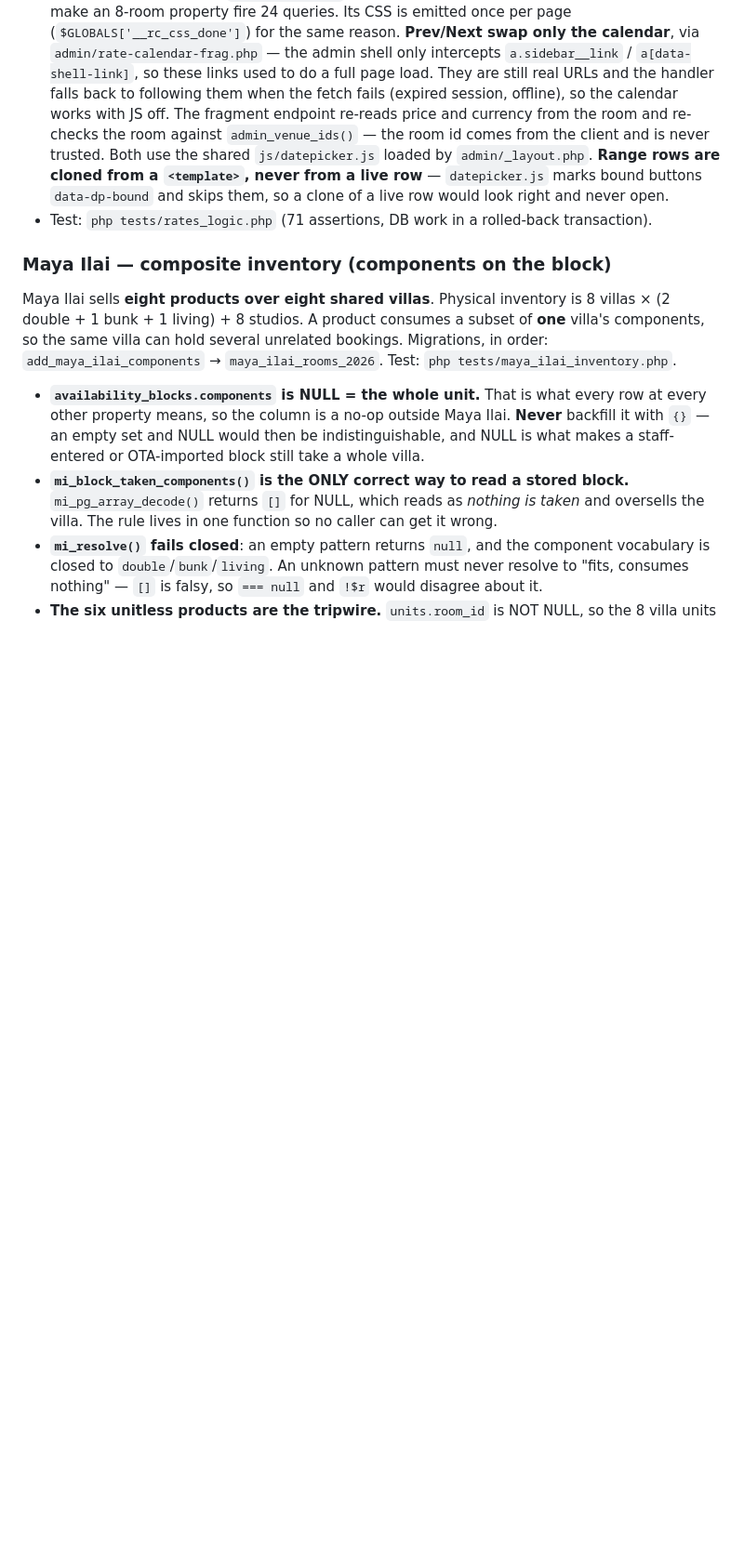
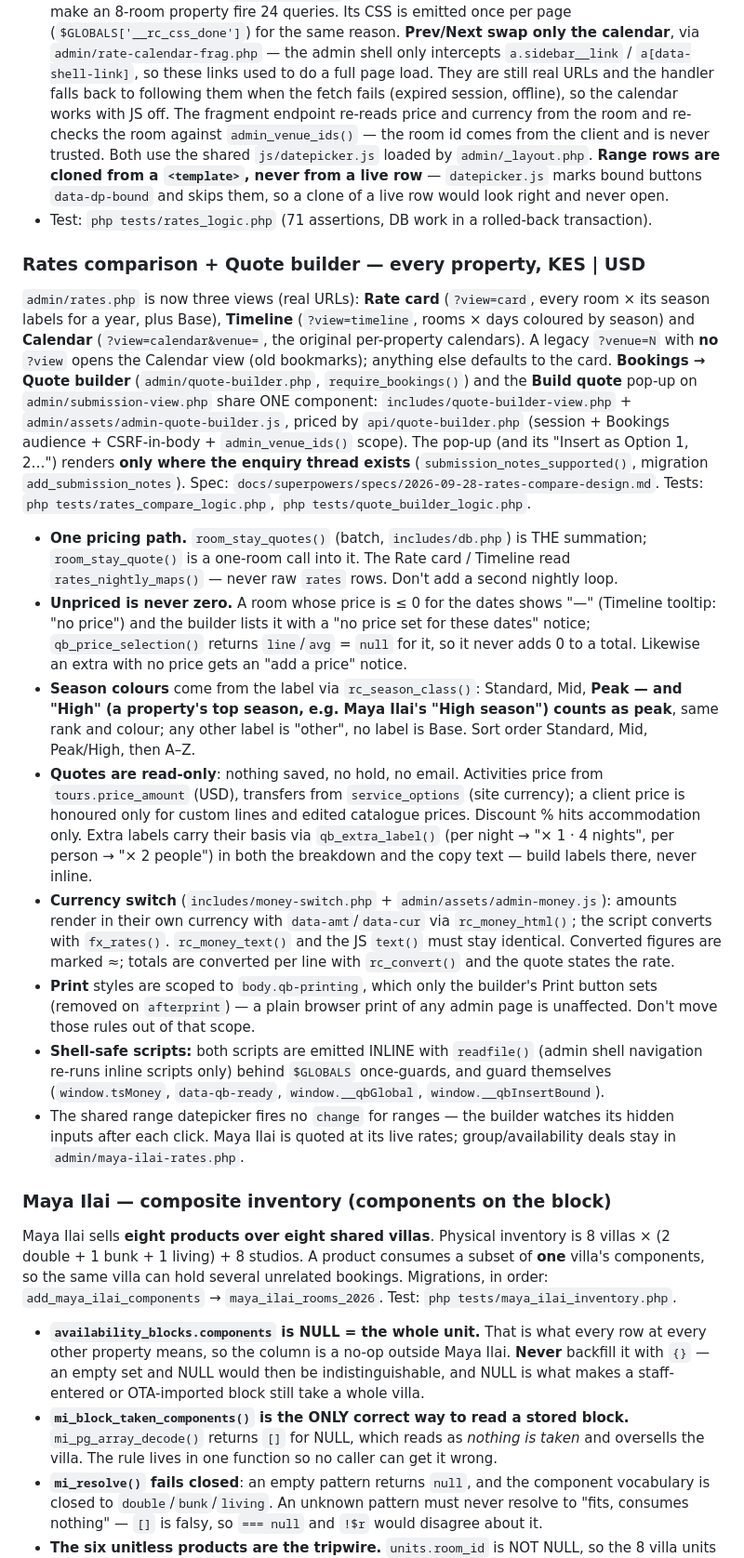
Before and after one commit to kww-ptk/tribalsand, a Markdown page: CLAUDE.md, the part around one of its changes. Shown at 93% size. Rendered like a GitHub page; blank space fills up the shorter version.

Commit message:
docs: rates comparison + quote builder conventions
Co-Authored-By: Claude Opus 5.5 <noreply@anthropic.com>

```diff
--- a/CLAUDE.md
+++ b/CLAUDE.md
@@ -255,6 +255,17 @@ migration**, the table predates the editors. Helpers in **`includes/rates.php`**
   cloned from a `<template>`, never from a live row** — `datepicker.js` marks bound buttons
   `data-dp-bound` and skips them, so a clone of a live row would look right and never open.
 - Test: `php tests/rates_logic.php` (71 assertions, DB work in a rolled-back transaction).
+
+### Rates comparison + Quote builder — every property, KES | USD
+`admin/rates.php` is now three views (real URLs): **Rate card** (`?view=card`, every room × its season labels for a year, plus Base), **Timeline** (`?view=timeline`, rooms × days coloured by season) and **Calendar** (`?view=calendar&venue=`, the original per-property calendars). A legacy `?venue=N` with **no** `?view` opens the Calendar view (old bookmarks); anything else defaults to the card. **Bookings → Quote builder** (`admin/quote-builder.php`, `require_bookings()`) and the **Build quote** pop-up on `admin/submission-view.php` share ONE component: `includes/quote-builder-view.php` + `admin/assets/admin-quote-builder.js`, priced by `api/quote-builder.php` (session + Bookings audience + CSRF-in-body + `admin_venue_ids()` scope). The pop-up (and its "Insert as Option 1, 2…") renders **only where the enquiry thread exists** (`submission_notes_supported()`, migration `add_submission_notes`). Spec: `docs/superpowers/specs/2026-09-28-rates-compare-design.md`. Tests: `php tests/rates_compare_logic.php`, `php tests/quote_builder_logic.php`.
+- **One pricing path.** `room_stay_quotes()` (batch, `includes/db.php`) is THE summation; `room_stay_quote()` is a one-room call into it. The Rate card / Timeline read `rates_nightly_maps()` — never raw `rates` rows. Don't add a second nightly loop.
+- **Unpriced is never zero.** A room whose price is ≤ 0 for the dates shows "—" (Timeline tooltip: "no price") and the builder lists it with a "no price set for these dates" notice; `qb_price_selection()` returns `line`/`avg` = `null` for it, so it never adds 0 to a total. Likewise an extra with no price gets an "add a price" notice.
+- **Season colours** come from the label via `rc_season_class()`: Standard, Mid, **Peak — and "High" (a property's top season, e.g. Maya Ilai's "High season") counts as peak**, same rank and colour; any other label is "other", no label is Base. Sort order Standard, Mid, Peak/High, then A–Z.
+- **Quotes are read-only**: nothing saved, no hold, no email. Activities price from `tours.price_amount` (USD), transfers from `service_options` (site currency); a client price is honoured only for custom lines and edited catalogue prices. Discount % hits accommodation only. Extra labels carry their basis via `qb_extra_label()` (per night → "× 1 · 4 nights", per person → "× 2 people") in both the breakdown and the copy text — build labels there, never inline.
+- **Currency switch** (`includes/money-switch.php` + `admin/assets/admin-money.js`): amounts render in their own currency with `data-amt`/`data-cur` via `rc_money_html()`; the script converts with `fx_rates()`. `rc_money_text()` and the JS `text()` must stay identical. Converted figures are marked ≈; totals are converted per line with `rc_convert()` and the quote states the rate.
+- **Print** styles are scoped to `body.qb-printing`, which only the builder's Print button sets (removed on `afterprint`) — a plain browser print of any admin page is unaffected. Don't move those rules out of that scope.
+- **Shell-safe scripts:** both scripts are emitted INLINE with `readfile()` (admin shell navigation re-runs inline scripts only) behind `$GLOBALS` once-guards, and guard themselves (`window.tsMoney`, `data-qb-ready`, `window.__qbGlobal`, `window.__qbInsertBound`).
+- The shared range datepicker fires no `change` for ranges — the builder watches its hidden inputs after each click. Maya Ilai is quoted at its live rates; group/availability deals stay in `admin/maya-ilai-rates.php`.
 
 ### Maya Ilai — composite inventory (components on the block)
 Maya Ilai sells **eight products over eight shared villas**. Physical inventory is
```
Also changed, not shown: other parts of CLAUDE.md (+4 -1 lines).
